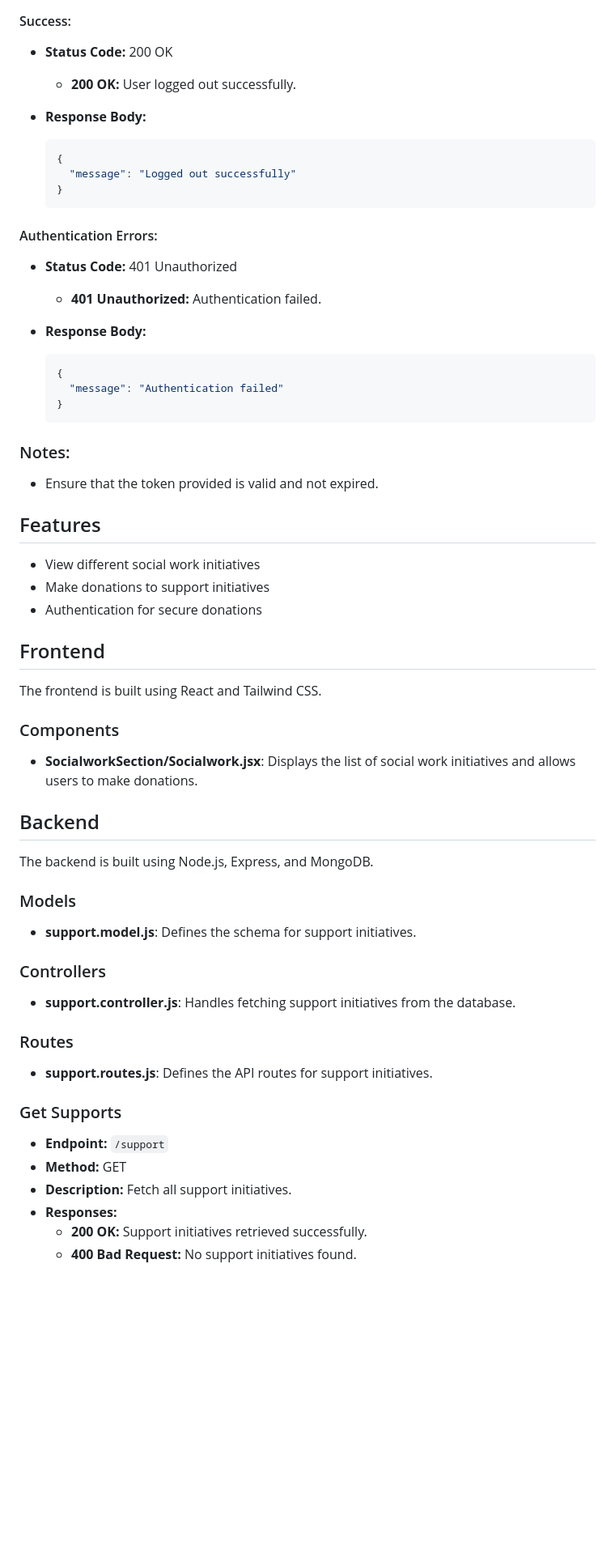
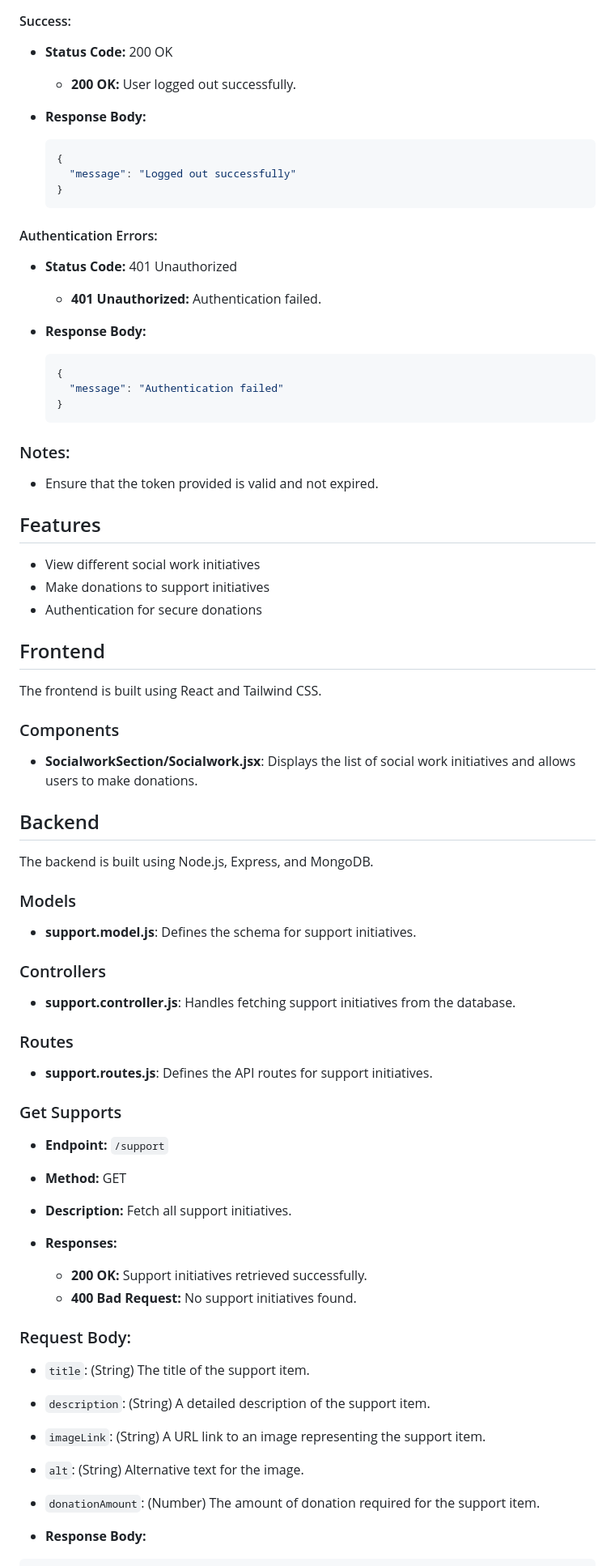
Before and after one commit to pankajkr-143/NGO-Helper, a Markdown page: Backend/readme.md, the part around one of its changes. Shown at 81% size. GitHub-like rendering; blank space fills up the shorter version.

Commit message:
updating documantation for donation and card schema

````diff
--- a/Backend/readme.md
+++ b/Backend/readme.md
@@ -216,4 +249,5 @@ This endpoint is used to log out the authenticated user.
 - **Status Code:** 200 OK
+
   - **200 OK:** User logged out successfully.
 
 - **Response Body:**
@@ -224,7 +258,9 @@ This endpoint is used to log out the authenticated user.
   ```
 
 #### Authentication Errors:
+
 - **Status Code:** 401 Unauthorized
+
   - **401 Unauthorized:** Authentication failed.
 
 - **Response Body:**
@@ -235,37 +271,62 @@ This endpoint is used to log out the authenticated user.
   ```
 
 ### Notes:
+
 - Ensure that the token provided is valid and not expired.
 
 <!-- user Donation Docs -->
 
 ## Features
+
 - View different social work initiatives
 - Make donations to support initiatives
 - Authentication for secure donations
 
 ## Frontend
+
 The frontend is built using React and Tailwind CSS.
 
 ### Components
+
 - **SocialworkSection/Socialwork.jsx**: Displays the list of social work initiatives and allows users to make donations.
 
 ## Backend
+
 The backend is built using Node.js, Express, and MongoDB.
 
 ### Models
+
 - **support.model.js**: Defines the schema for support initiatives.
 
 ### Controllers
+
 - **support.controller.js**: Handles fetching support initiatives from the database.
 
 ### Routes
+
 - **support.routes.js**: Defines the API routes for support initiatives.
 
 ### Get Supports
+
 - **Endpoint:** `/support`
 - **Method:** GET
 - **Description:** Fetch all support initiatives.
 - **Responses:**
+
   - **200 OK:** Support initiatives retrieved successfully.
   - **400 Bad Request:** No support initiatives found.
+
+### Request Body:
+
+- `title`: (String) The title of the support item.
+
+- `description`: (String) A detailed description of the support item.
+
+- `imageLink`: (String) A URL link to an image representing the support item.
+
+- `alt`: (String) Alternative text for the image.
+
+- `donationAmount`: (Number) The amount of donation required for the support item.
+
+- **Response Body:**
+
````
Also changed, not shown: other parts of Backend/readme.md (+91 -0 lines).
